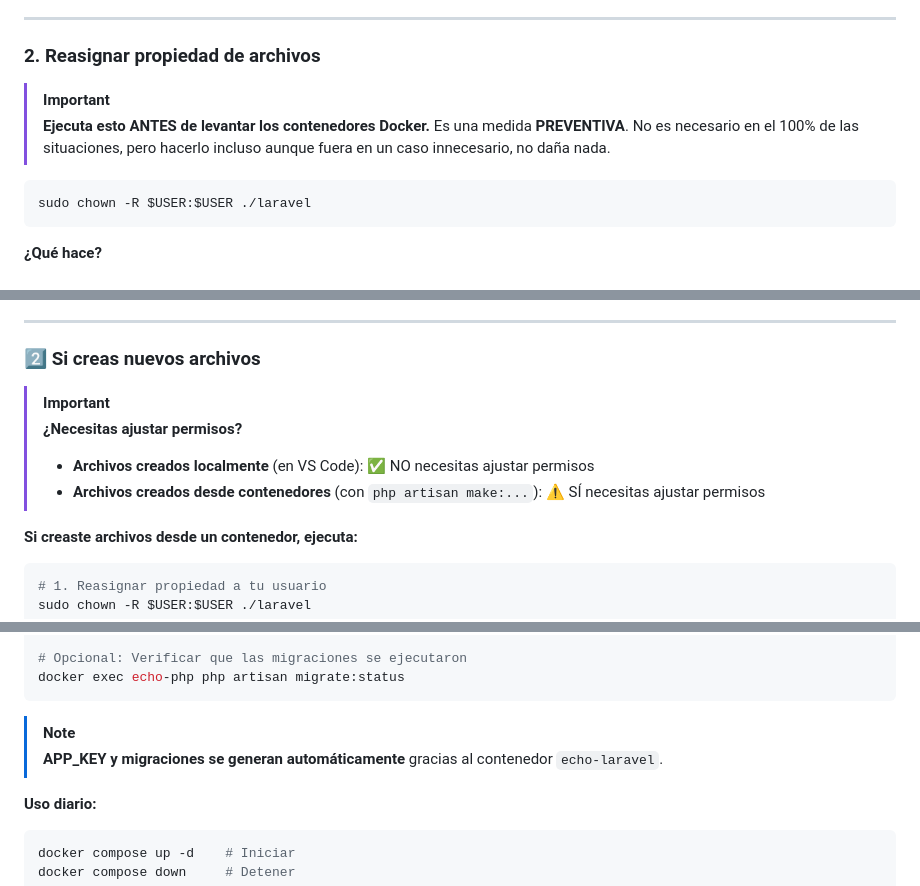
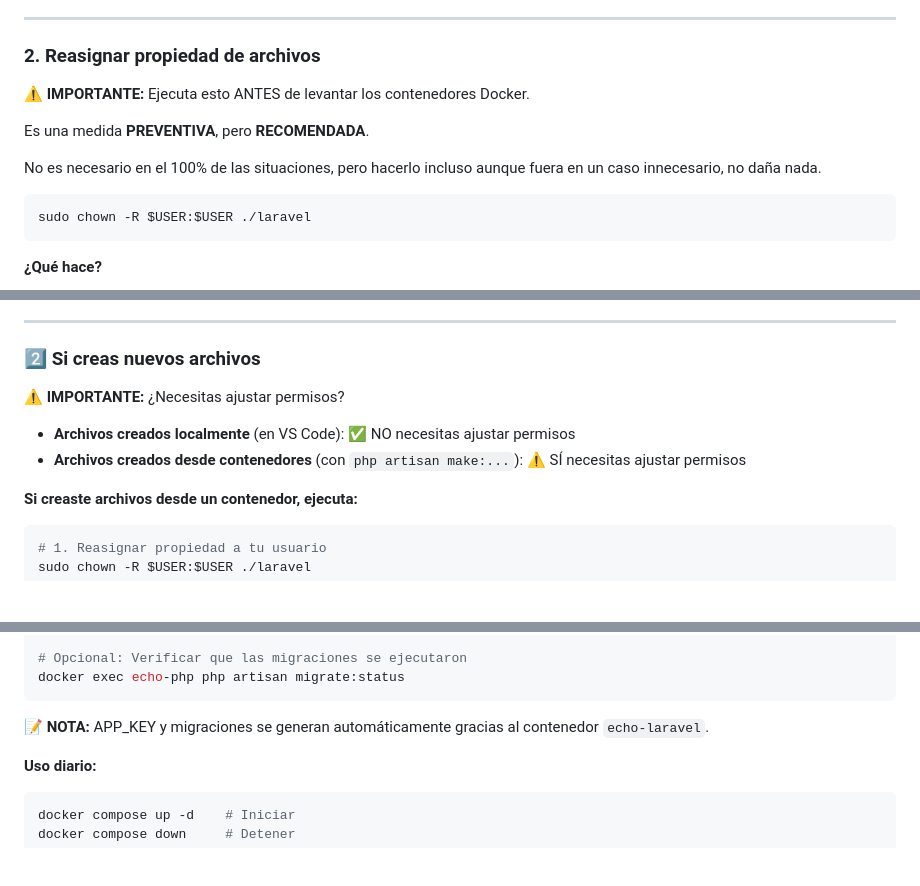
Before and after one commit to toniGitH/Echo, a Markdown page: SETUP.md, 3 parts joined by grey strips. Drawn GitHub-style; blank space fills up the shorter version.

````diff
--- a/SETUP.md
+++ b/SETUP.md
@@ -30,10 +29,11 @@ Si no puedes clonarlo, puedes hacer un Fork o descargarlo directamente.
 
 ### 2. Reasignar propiedad de archivos
 
-> [!IMPORTANT]
-> **Ejecuta esto ANTES de levantar los contenedores Docker.**
-> Es una medida **PREVENTIVA**.
-> No es necesario en el 100% de las situaciones, pero hacerlo incluso aunque fuera en un caso innecesario, no daña nada.
+⚠️ **IMPORTANTE:** Ejecuta esto ANTES de levantar los contenedores Docker.
+
+Es una medida **PREVENTIVA**, pero **RECOMENDADA**.
+
+No es necesario en el 100% de las situaciones, pero hacerlo incluso aunque fuera en un caso innecesario, no daña nada.
 
 ```bash
 sudo chown -R $USER:$USER ./laravel
@@ -187,11 +189,10 @@ docker compose up -d
 
 ### 2️⃣ Si creas nuevos archivos
 
-> [!IMPORTANT]
-> **¿Necesitas ajustar permisos?**
->
-> - **Archivos creados localmente** (en VS Code): ✅ NO necesitas ajustar permisos
-> - **Archivos creados desde contenedores** (con `php artisan make:...`): ⚠️ SÍ necesitas ajustar permisos
+⚠️ **IMPORTANTE:** ¿Necesitas ajustar permisos?
+
+- **Archivos creados localmente** (en VS Code): ✅ NO necesitas ajustar permisos
+- **Archivos creados desde contenedores** (con `php artisan make:...`): ⚠️ SÍ necesitas ajustar permisos
 
 **Si creaste archivos desde un contenedor, ejecuta:**
 
@@ -372,8 +354,7 @@ docker exec echo-php sh -c '
 docker exec echo-php php artisan migrate:status
 ```
 
-> [!NOTE]
-> **APP_KEY y migraciones se generan automáticamente** gracias al contenedor `echo-laravel`.
+📝 **NOTA:** APP_KEY y migraciones se generan automáticamente gracias al contenedor `echo-laravel`.
 
 **Uso diario:**
 ```bash
````
Also changed, not shown: other parts of SETUP.md (+40 -58 lines).
